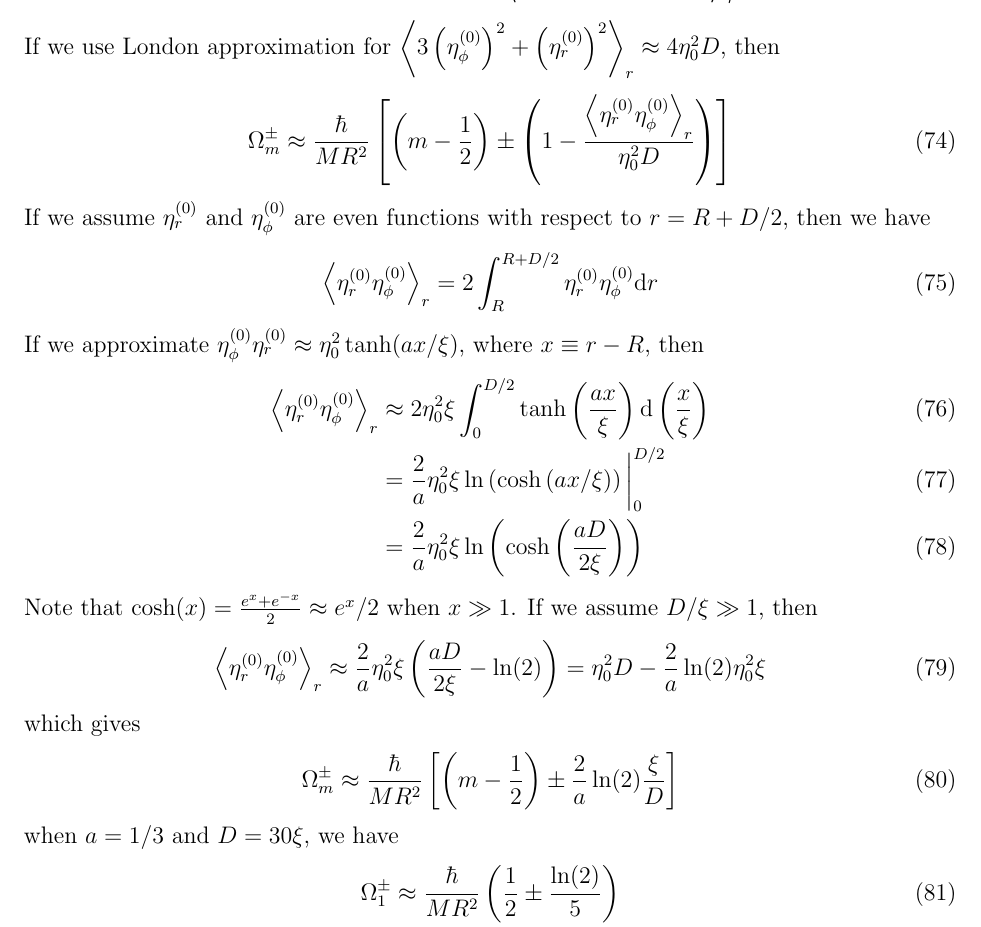
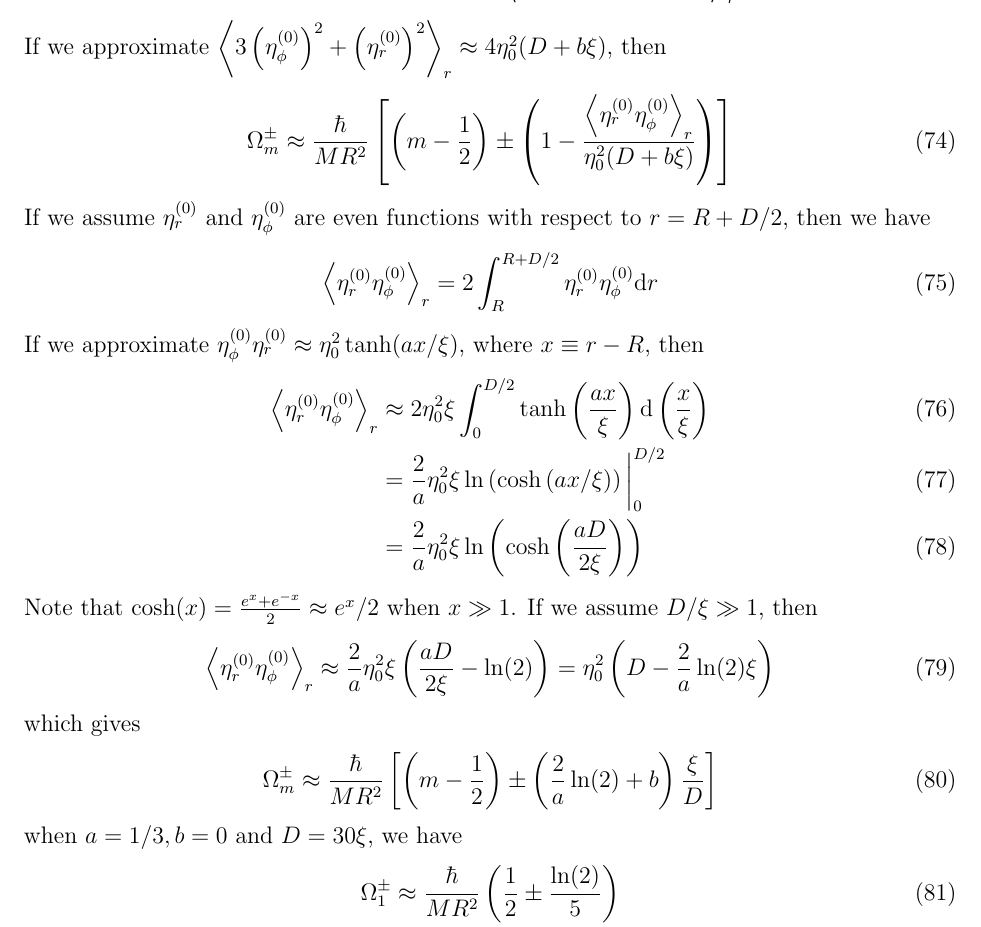
Before and after one commit to junguanghe/annulus_3he_a, a LaTeX paper (doc/GL_cylindrical.tex): part of page 9 of 13, cut so that both start at the same text. Compiled offline with pdfLaTeX.

Commit message:
Update approximation

```diff
--- a/doc/GL_cylindrical.tex
+++ b/doc/GL_cylindrical.tex
@@ -418,13 +418,13 @@ where $h$ is the $z$ direction thickness, and we have
         \frac{\ev{3\left(\eta^{(0)}_\phi\right)^2 + \left(\eta^{(0)}_r\right)^2-4\eta^{(0)}_r\eta^{(0)}_\phi}_r}
         {\ev{3\left(\eta^{(0)}_\phi\right)^2 + \left(\eta^{(0)}_r\right)^2}_r}\right]
 \end{align}
-If we use London approximation for
-$\ev{3\left(\eta^{(0)}_\phi\right)^2 + \left(\eta^{(0)}_r\right)^2}_r\approx 4\eta_0^2D$,
+If we approximate
+$\ev{3\left(\eta^{(0)}_\phi\right)^2 + \left(\eta^{(0)}_r\right)^2}_r\approx 4\eta_0^2(D + b\xi)$,
 then
 \begin{align}
     \Omega_m^\pm & \approx \frac{\hbar}{MR^2}
     \left[\left(m-\frac{1}{2}\right)\pm
-        \left(1-\frac{\ev{\eta^{(0)}_r\eta^{(0)}_\phi}_r}{\eta_0^2D}\right)\right]
+        \left(1-\frac{\ev{\eta^{(0)}_r\eta^{(0)}_\phi}_r}{\eta_0^2(D+b\xi)}\right)\right]
 \end{align}
 If we assume $\eta^{(0)}_r$ and $\eta^{(0)}_\phi$ are even functions
 with respect to $r=R+D/2$, then we have
@@ -446,15 +446,15 @@ Note that $\cosh(x)=\frac{e^x+e^{-x}}{2}\approx e^x/2$ when $x\gg 1$.
 If we assume $D/\xi\gg 1$, then
 \begin{align}
     \ev{\eta^{(0)}_r\eta^{(0)}_\phi}_r
-     & \approx \frac{2}{a}\eta_0^2\xi\left(\frac{aD}{2\xi} - \ln(2)\right)
-    = \eta_0^2D - \frac{2}{a}\ln(2)\eta_0^2\xi
+    \approx \frac{2}{a}\eta_0^2\xi\left(\frac{aD}{2\xi} - \ln(2)\right)
+    = \eta_0^2\left(D - \frac{2}{a}\ln(2)\xi\right)
 \end{align}
 which gives
 \begin{align}
     \Omega_m^\pm \approx \frac{\hbar}{MR^2}\left[\left(m-\frac{1}{2}\right)
-        \pm\frac{2}{a}\ln(2)\frac{\xi}{D}\right]
+        \pm\left(\frac{2}{a}\ln(2)+b\right)\frac{\xi}{D}\right]
 \end{align}
-when $a=1/3$ and $D=30\xi$, we have
+when $a=1/3, b=0$ and $D=30\xi$, we have
 \begin{align}
     \Omega_1^\pm & \approx \frac{\hbar}{MR^2}\left(\frac{1}{2}\pm\frac{\ln(2)}{5}\right) \\
     \Omega_1^\pm & \approx \frac{\hbar}{MR^2}\left(\frac{1}{2}\pm 0.139\right)
```
Also changed, not shown: doc/GL_cylindrical.pdf.
